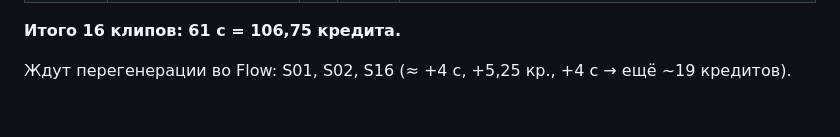
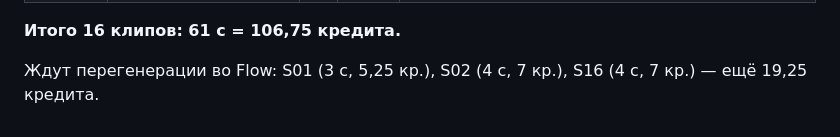
Before and after one commit to dilbarxonubaydullayeva5-hue/interno-projects, a Markdown page: projects/athena/wan-prompts.md, the part around the change. Drawn GitHub-style.

Commit message:
Fix pending scenes cost line
Co-Authored-By: Claude Opus 5.5 <noreply@anthropic.com>
Claude-Session: https://claude.ai/code/session_015BVgJkYmCVswFfzfmmGayu

```diff
--- a/projects/athena/wan-prompts.md
+++ b/projects/athena/wan-prompts.md
@@ -26,4 +26,4 @@
 
 **Итого 16 клипов: 61 с = 106,75 кредита.**
 
-Ждут перегенерации во Flow: S01, S02, S16 (≈ +4 с, +5,25 кр., +4 с → ещё ~19 кредитов).
+Ждут перегенерации во Flow: S01 (3 с, 5,25 кр.), S02 (4 с, 7 кр.), S16 (4 с, 7 кр.) — ещё 19,25 кредита.
```
